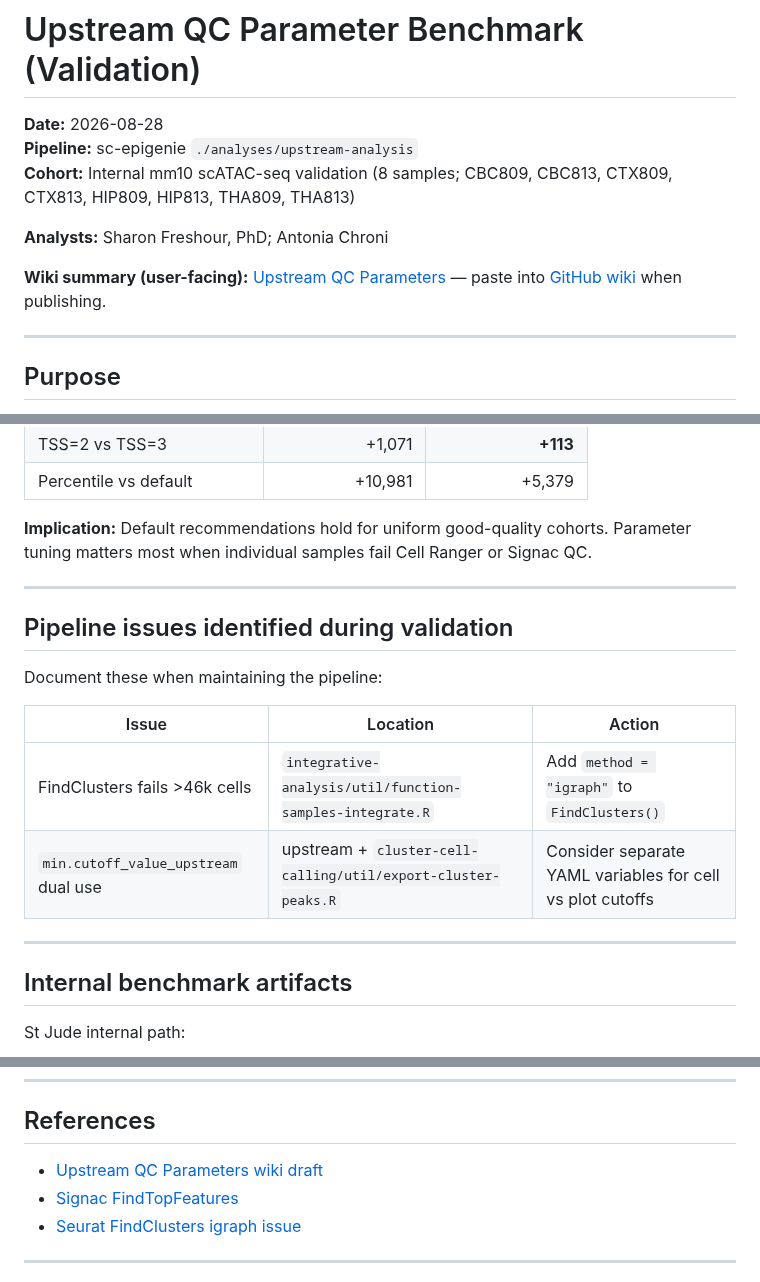
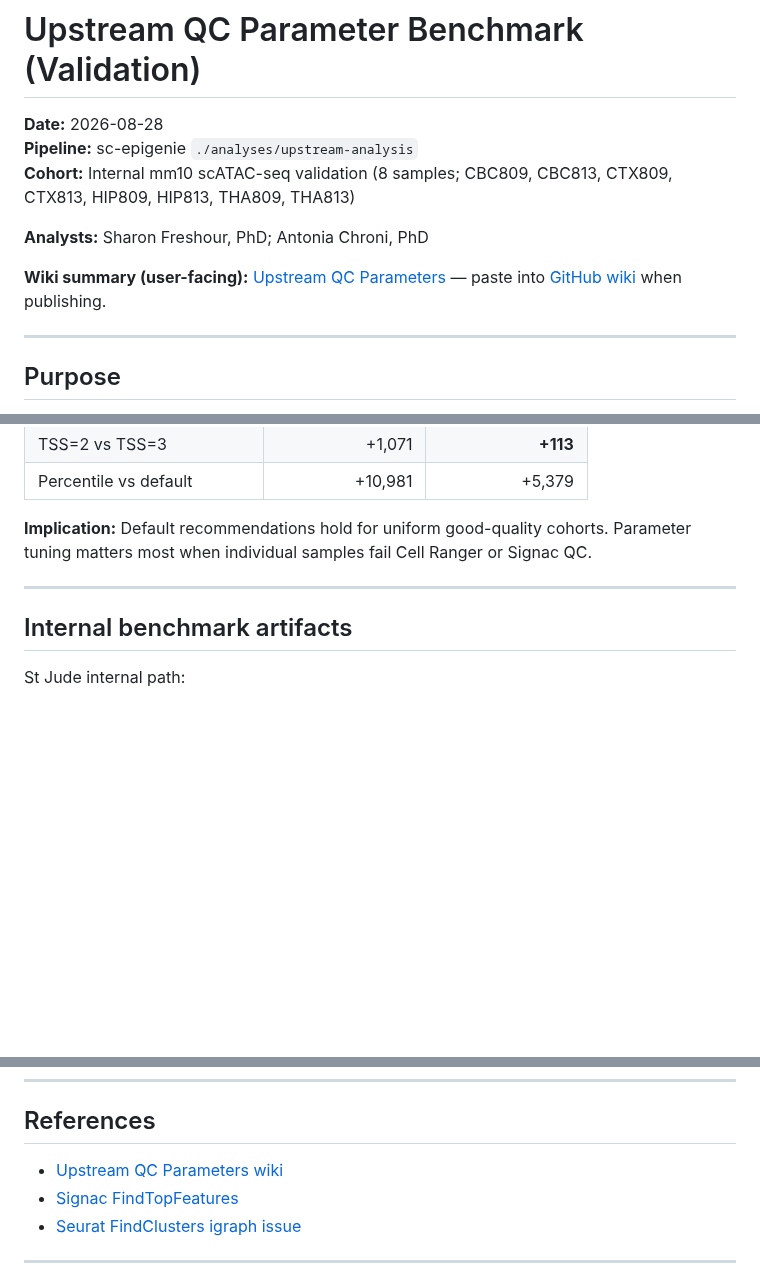
Before and after one commit to stjude-dnb-binfcore/sc-epigenie, a Markdown page: docs/validation/upstream-qc-parameter-benchmark.md, 3 parts joined by grey strips. GitHub-like rendering; blank space fills up the shorter version.

Commit message:
Update based on reveiwers comments

```diff
--- a/docs/validation/upstream-qc-parameter-benchmark.md
+++ b/docs/validation/upstream-qc-parameter-benchmark.md
@@ -4,5 +4,5 @@
 **Pipeline:** sc-epigenie `./analyses/upstream-analysis`
 **Cohort:** Internal mm10 scATAC-seq validation (8 samples; CBC809, CBC813, CTX809, CTX813, HIP809, HIP813, THA809, THA813)
 
-**Analysts:** Sharon Freshour, PhD; Antonia Chroni
+**Analysts:** Sharon Freshour, PhD; Antonia Chroni, PhD
 
@@ -97,17 +97,6 @@ When the lowest-quality sample (`CBC813`) was excluded from analysis:
 
 ---
 
-## Pipeline issues identified during validation
-
-Document these when maintaining the pipeline:
-
-| Issue | Location | Action |
-|-------|----------|--------|
-| FindClusters fails >46k cells | `integrative-analysis/util/function-samples-integrate.R` | Add `method = "igraph"` to `FindClusters()` |
-| `min.cutoff_value_upstream` dual use | upstream + `cluster-cell-calling/util/export-cluster-peaks.R` | Consider separate YAML variables for cell vs plot cutoffs |
-
----
-
 ## Internal benchmark artifacts
 
 St Jude internal path:
@@ -137,7 +126,7 @@ benchmarking-sc-atac-seq/comparison/
 
 ## References
 
-- [Upstream QC Parameters wiki draft](../wiki/Upstream-QC-Parameters.md)
+- [Upstream QC Parameters wiki](../wiki/Upstream-QC-Parameters.md)
 - [Signac FindTopFeatures](https://stuartlab.org/signac/reference/findtopfeatures)
 - [Seurat FindClusters igraph issue](https://github.com/satijalab/seurat/issues/7340)
 
```
Also changed, not shown: other parts of docs/validation/upstream-qc-parameter-benchmark.md (+1 -1 lines).
